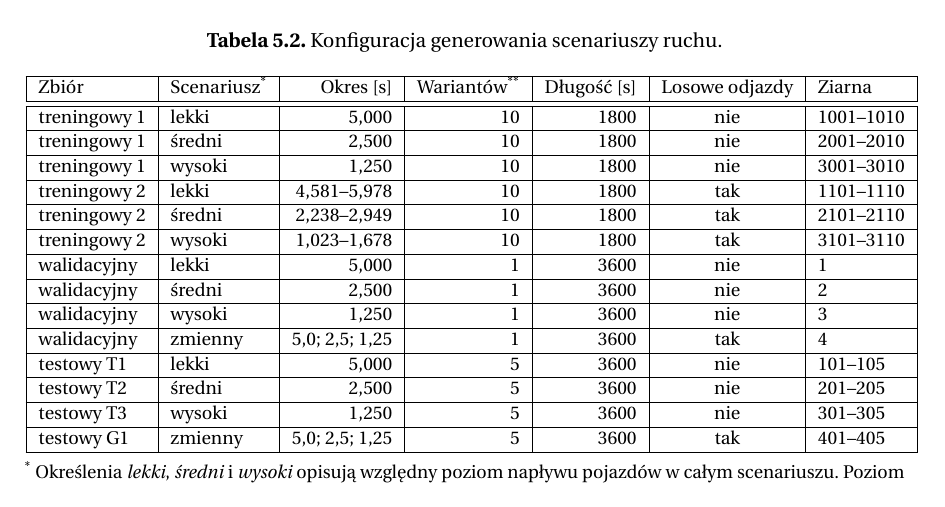
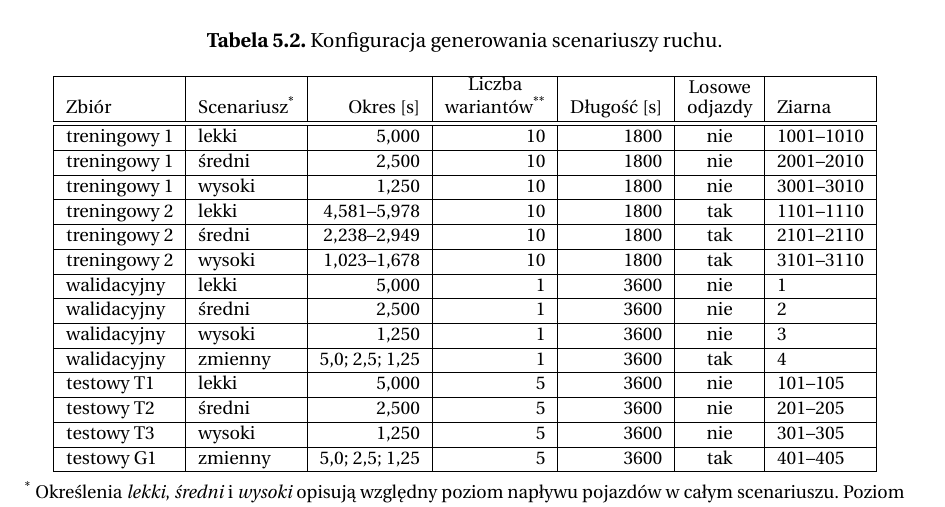
Before and after one commit to Tombiczek/rl-traffic-control-sumo, a LaTeX thesis (docs/main.tex, which reads docs/tex/5-projekt-implementacja.tex): part of page 40 of 80, cut so that both start at the same text. Compiled offline with pdfLaTeX.

Commit message:
poprawki błędów kompilacji

```diff
--- a/docs/tex/5-projekt-implementacja.tex
+++ b/docs/tex/5-projekt-implementacja.tex
@@ -150,7 +150,7 @@ Tabela~\ref{tab:scenariusze} zawiera konfigurację wszystkich wygenerowanych sce
     \label{tab:scenariusze}
     \footnotesize
     \begin{tabular}{| l | l | r | r | r | c | l |} \hline
-        Zbiór & Scenariusz\textsuperscript{*} & Okres [s] & Wariantów\textsuperscript{**} & Długość [s] & Losowe odjazdy & Ziarna \\ \hline\hline
+        Zbiór & Scenariusz\textsuperscript{*} & Okres [s] & \shortstack{Liczba\\wariantów\textsuperscript{**}} & Długość [s] & \shortstack{Losowe\\odjazdy} & Ziarna \\ \hline\hline
         treningowy 1 & lekki   & 5,000 & 10 & 1800 & nie & 1001--1010 \\ \hline
         treningowy 1 & średni  & 2,500 & 10 & 1800 & nie & 2001--2010 \\ \hline
         treningowy 1 & wysoki  & 1,250 & 10 & 1800 & nie & 3001--3010 \\ \hline
```
